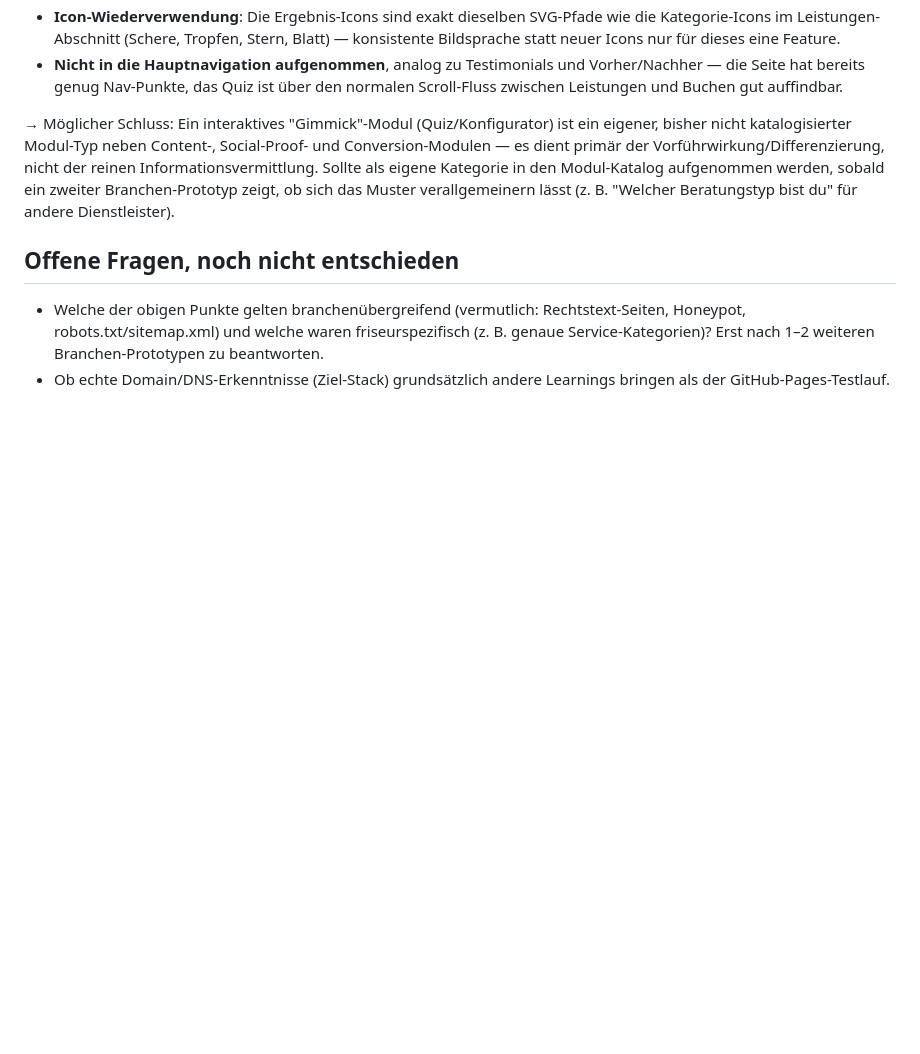
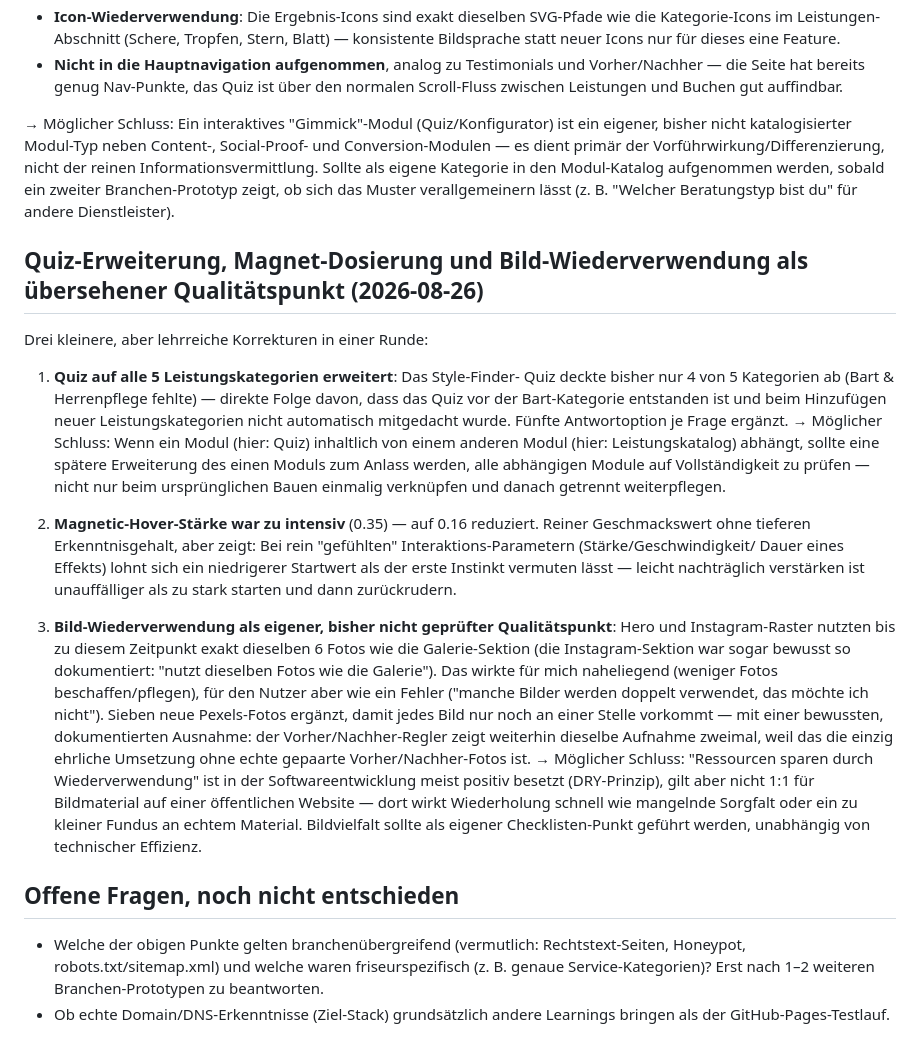
Before and after one commit to DandyLion22/website-builder-mas, a Markdown page: prototyp/erkenntnisse.md, the part around the change. Drawn GitHub-style; blank space fills up the shorter version.

Commit message:
Erkenntnis zu Quiz-Vollständigkeit, Magnet-Dosierung und Bildvielfalt ergänzen
Co-Authored-By: Claude Sonnet 5 <noreply@anthropic.com>

```diff
--- a/prototyp/erkenntnisse.md
+++ b/prototyp/erkenntnisse.md
@@ -1131,6 +1131,48 @@ sobald ein zweiter Branchen-Prototyp zeigt, ob sich das Muster
 verallgemeinern lässt (z. B. "Welcher Beratungstyp bist du" für andere
 Dienstleister).
 
+## Quiz-Erweiterung, Magnet-Dosierung und Bild-Wiederverwendung als übersehener Qualitätspunkt (2026-08-26)
+
+Drei kleinere, aber lehrreiche Korrekturen in einer Runde:
+
+1. **Quiz auf alle 5 Leistungskategorien erweitert**: Das Style-Finder-
+   Quiz deckte bisher nur 4 von 5 Kategorien ab (Bart & Herrenpflege
+   fehlte) — direkte Folge davon, dass das Quiz vor der Bart-Kategorie
+   entstanden ist und beim Hinzufügen neuer Leistungskategorien nicht
+   automatisch mitgedacht wurde. Fünfte Antwortoption je Frage ergänzt.
+   → Möglicher Schluss: Wenn ein Modul (hier: Quiz) inhaltlich von einem
+   anderen Modul (hier: Leistungskatalog) abhängt, sollte eine spätere
+   Erweiterung des einen Moduls zum Anlass werden, alle abhängigen
+   Module auf Vollständigkeit zu prüfen — nicht nur beim ursprünglichen
+   Bauen einmalig verknüpfen und danach getrennt weiterpflegen.
+
+2. **Magnetic-Hover-Stärke war zu intensiv** (0.35) — auf 0.16 reduziert.
+   Reiner Geschmackswert ohne tieferen Erkenntnisgehalt, aber zeigt:
+   Bei rein "gefühlten" Interaktions-Parametern (Stärke/Geschwindigkeit/
+   Dauer eines Effekts) lohnt sich ein niedrigerer Startwert als der
+   erste Instinkt vermuten lässt — leicht nachträglich verstärken ist
+   unauffälliger als zu stark starten und dann zurückrudern.
+
+3. **Bild-Wiederverwendung als eigener, bisher nicht geprüfter
+   Qualitätspunkt**: Hero und Instagram-Raster nutzten bis zu diesem
+   Zeitpunkt exakt dieselben 6 Fotos wie die Galerie-Sektion (die
+   Instagram-Sektion war sogar bewusst so dokumentiert: "nutzt
+   dieselben Fotos wie die Galerie"). Das wirkte für mich naheliegend
+   (weniger Fotos beschaffen/pflegen), für den Nutzer aber wie ein
+   Fehler ("manche Bilder werden doppelt verwendet, das möchte ich
+   nicht"). Sieben neue Pexels-Fotos ergänzt, damit jedes Bild nur noch
+   an einer Stelle vorkommt — mit einer bewussten, dokumentierten
+   Ausnahme: der Vorher/Nachher-Regler zeigt weiterhin dieselbe Aufnahme
+   zweimal, weil das die einzig ehrliche Umsetzung ohne echte gepaarte
+   Vorher/Nachher-Fotos ist.
+   → Möglicher Schluss: "Ressourcen sparen durch Wiederverwendung" ist
+   in der Softwareentwicklung meist positiv besetzt (DRY-Prinzip),
+   gilt aber nicht 1:1 für Bildmaterial auf einer öffentlichen Website —
+   dort wirkt Wiederholung schnell wie mangelnde Sorgfalt oder ein zu
+   kleiner Fundus an echtem Material. Bildvielfalt sollte als eigener
+   Checklisten-Punkt geführt werden, unabhängig von technischer
+   Effizienz.
+
 ## Offene Fragen, noch nicht entschieden
 
 - Welche der obigen Punkte gelten branchenübergreifend (vermutlich:
```
